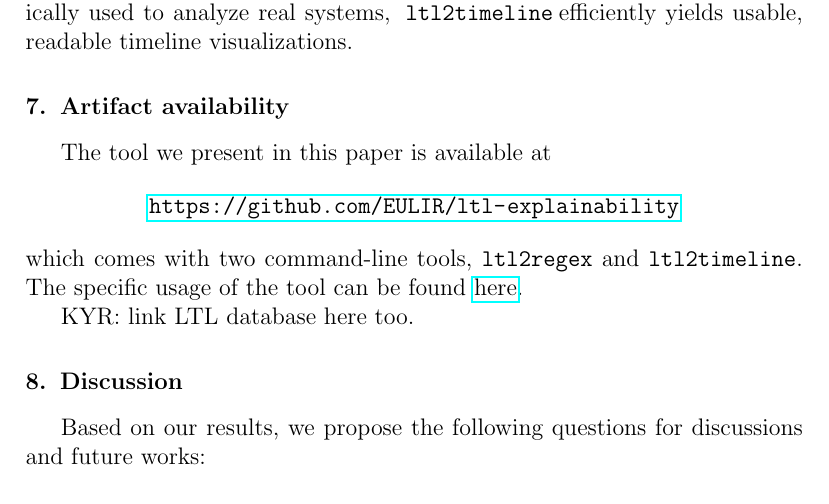
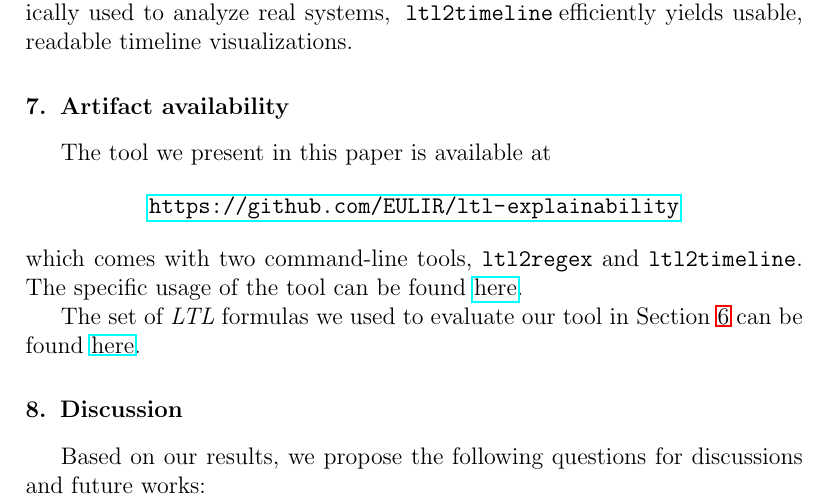
Before and after one commit to runmingl/ltl-explainability, a LaTeX paper (paper/main.tex): part of page 16 of 20, cut so that both start at the same text. Compiled offline with pdfLaTeX.

Commit message:
add link to formulas

```diff
--- a/paper/main.tex
+++ b/paper/main.tex
@@ -627,7 +623,7 @@ The tool we present in this paper is available at
 \]
 which comes with two command-line tools, \texttt{ltl2regex} and \texttt{ltl2timeline}. The specific usage of the tool can be found  \href{https://github.com/EULIR/ltl-explainability#usage}{here}.
 
-KYR: link LTL database here too.
+The set of \ltl\ formulas we used to evaluate our tool in \cref{sec:playing} can be found \href{https://github.com/EULIR/ltl-explainability/tree/main/ltl-formulas}{here}.
 
 \section{Discussion}
 Based on our results, we propose the following questions for discussions and future works:
```
Also changed, not shown: paper/main.tex (6 more changed lines).
